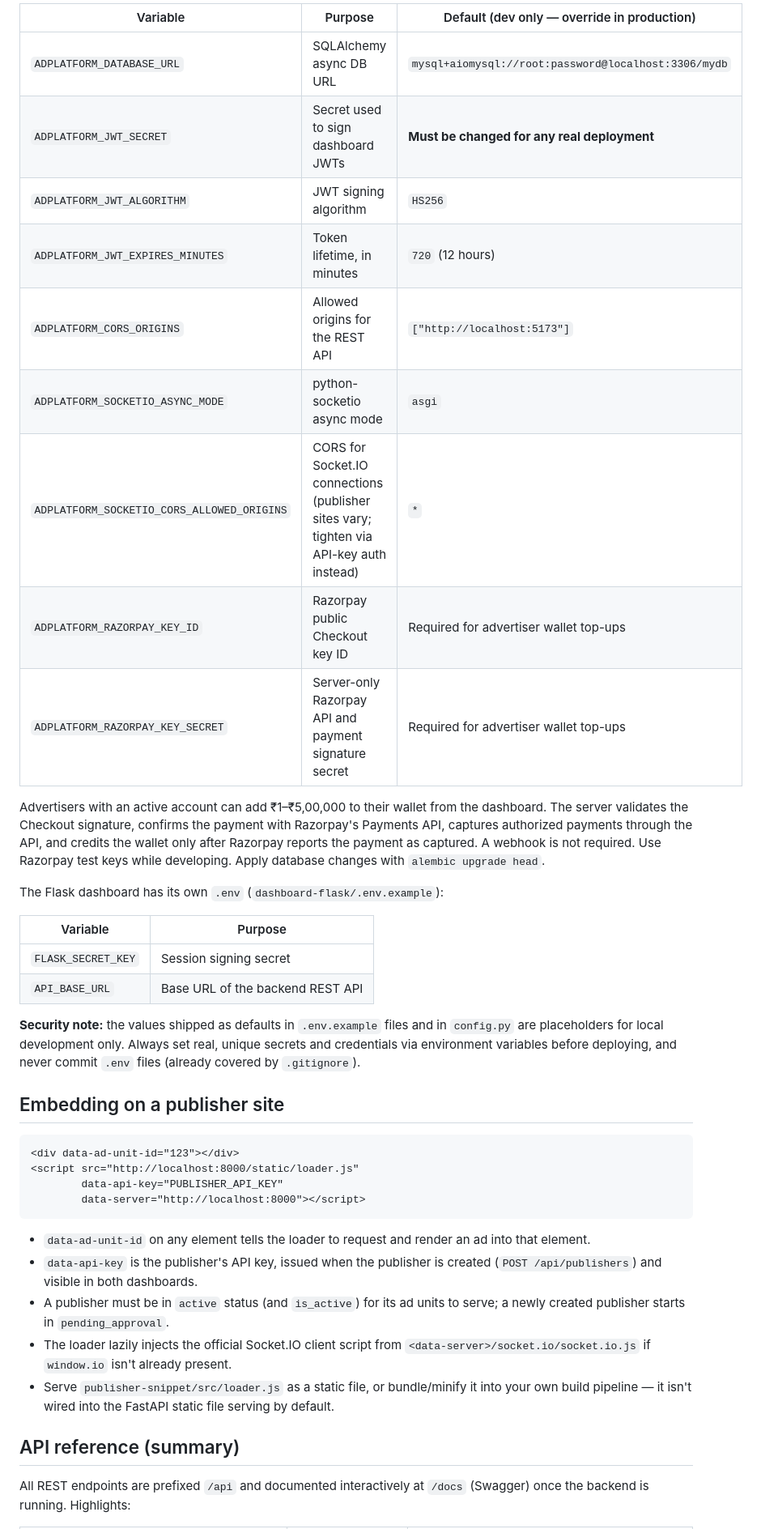
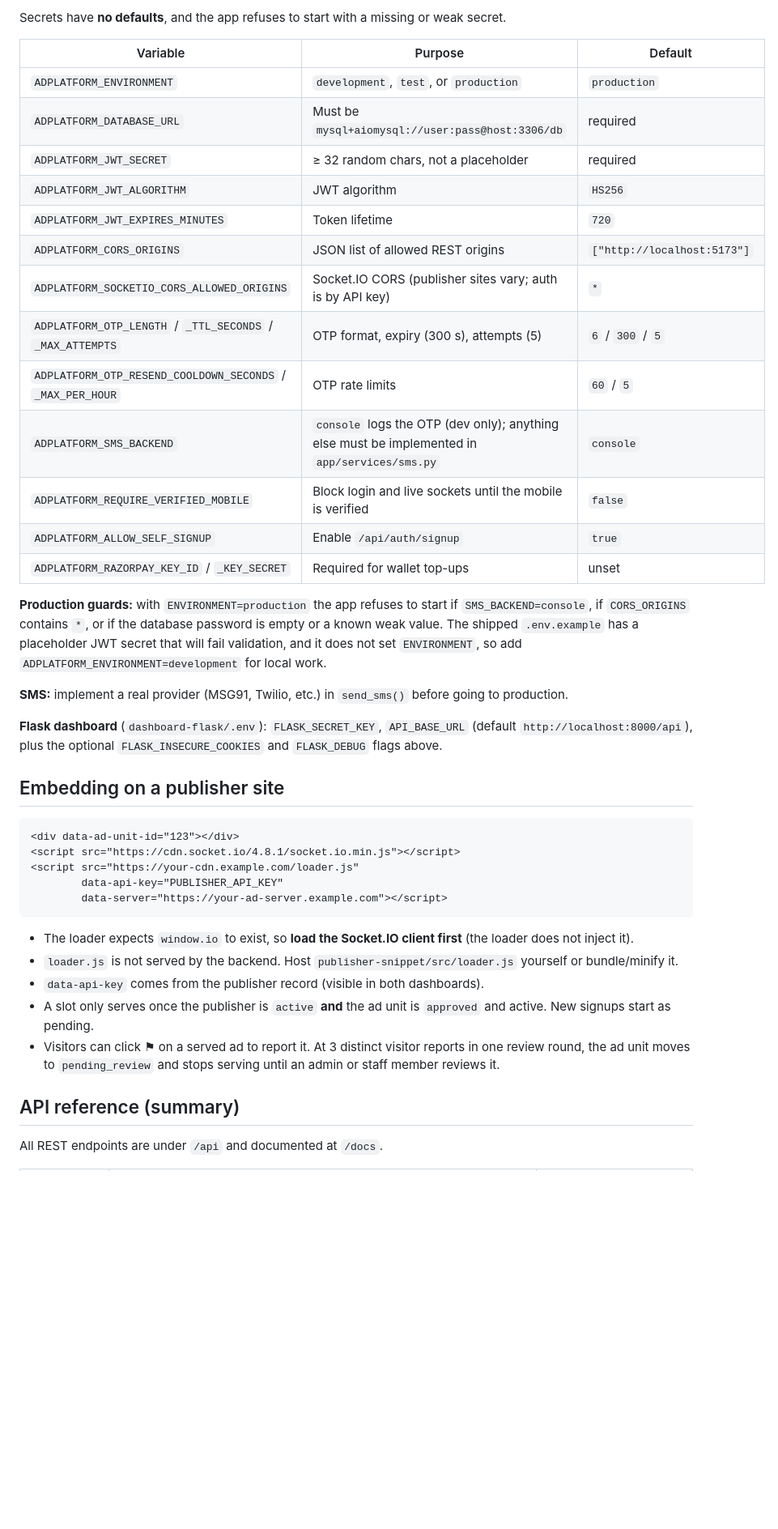
Before and after one commit to embeddedravi/getans, a Markdown page: README.md, the part around one of its changes. Shown at 81% size. GitHub-like rendering; blank space fills up the shorter version.

````diff
--- a/README.md
+++ b/README.md
@@ -271,59 +210,45 @@ Backend settings are loaded from environment variables (prefixed
 
-| Variable                     | Purpose                                            | Default (dev only — override in production) |
-|-------------------------------|-----------------------------------------------------|-----------------------------------------------|
-| `ADPLATFORM_DATABASE_URL`     | SQLAlchemy async DB URL                              | `mysql+aiomysql://root:password@localhost:3306/mydb` |
-| `ADPLATFORM_JWT_SECRET`       | Secret used to sign dashboard JWTs                   | **Must be changed for any real deployment**  |
-| `ADPLATFORM_JWT_ALGORITHM`    | JWT signing algorithm                                | `HS256`                                       |
-| `ADPLATFORM_JWT_EXPIRES_MINUTES` | Token lifetime, in minutes                        | `720` (12 hours)                              |
-| `ADPLATFORM_CORS_ORIGINS`     | Allowed origins for the REST API                     | `["http://localhost:5173"]`                  |
-| `ADPLATFORM_SOCKETIO_ASYNC_MODE` | python-socketio async mode                        | `asgi`                                        |
-| `ADPLATFORM_SOCKETIO_CORS_ALLOWED_ORIGINS` | CORS for Socket.IO connections (publisher sites vary; tighten via API-key auth instead) | `*` |
-| `ADPLATFORM_RAZORPAY_KEY_ID` | Razorpay public Checkout key ID | Required for advertiser wallet top-ups |
-| `ADPLATFORM_RAZORPAY_KEY_SECRET` | Server-only Razorpay API and payment signature secret | Required for advertiser wallet top-ups |
+Secrets have **no defaults**, and the app refuses to start with a missing or weak secret.
 
-Advertisers with an active account can add ₹1–₹5,00,000 to their wallet from
-the dashboard. The server validates the Checkout signature, confirms the
-payment with Razorpay's Payments API, captures authorized payments through the
-API, and credits the wallet only after Razorpay reports the payment as captured.
-A webhook is not required. Use Razorpay test keys while developing. Apply
-database changes with `alembic upgrade head`.
+| Variable | Purpose | Default |
+|---|---|---|
+| `ADPLATFORM_ENVIRONMENT` | `development`, `test`, or `production` | `production` |
+| `ADPLATFORM_DATABASE_URL` | Must be `mysql+aiomysql://user:pass@host:3306/db` | required |
+| `ADPLATFORM_JWT_SECRET` | ≥ 32 random chars, not a placeholder | required |
+| `ADPLATFORM_JWT_ALGORITHM` | JWT algorithm | `HS256` |
+| `ADPLATFORM_JWT_EXPIRES_MINUTES` | Token lifetime | `720` |
+| `ADPLATFORM_CORS_ORIGINS` | JSON list of allowed REST origins | `["http://localhost:5173"]` |
+| `ADPLATFORM_SOCKETIO_CORS_ALLOWED_ORIGINS` | Socket.IO CORS (publisher sites vary; auth is by API key) | `*` |
+| `ADPLATFORM_OTP_LENGTH` / `_TTL_SECONDS` / `_MAX_ATTEMPTS` | OTP format, expiry (300 s), attempts (5) | `6` / `300` / `5` |
+| `ADPLATFORM_OTP_RESEND_COOLDOWN_SECONDS` / `_MAX_PER_HOUR` | OTP rate limits | `60` / `5` |
+| `ADPLATFORM_SMS_BACKEND` | `console` logs the OTP (dev only); anything else must be implemented in `app/services/sms.py` | `console` |
+| `ADPLATFORM_REQUIRE_VERIFIED_MOBILE` | Block login and live sockets until the mobile is verified | `false` |
+| `ADPLATFORM_ALLOW_SELF_SIGNUP` | Enable `/api/auth/signup` | `true` |
+| `ADPLATFORM_RAZORPAY_KEY_ID` / `_KEY_SECRET` | Required for wallet top-ups | unset |
 
-The Flask dashboard has its own `.env` (`dashboard-flask/.env.example`):
+**Production guards:** with `ENVIRONMENT=production` the app refuses to start if `SMS_BACKEND=console`, if `CORS_ORIGINS` contains `*`, or if the database password is empty or a known weak value. The shipped `.env.example` has a placeholder JWT secret that will fail validation, and it does not set `ENVIRONMENT`, so add `ADPLATFORM_ENVIRONMENT=development` for local work.
 
-| Variable             | Purpose                                  |
-|----------------------|-------------------------------------------|
-| `FLASK_SECRET_KEY`   | Session signing secret                    |
-| `API_BASE_URL`       | Base URL of the backend REST API          |
+**SMS:** implement a real provider (MSG91, Twilio, etc.) in `send_sms()` before going to production.
 
-**Security note:** the values shipped as defaults in `.env.example` files
-and in `config.py` are placeholders for local development only. Always set
-real, unique secrets and credentials via environment variables before
-deploying, and never commit `.env` files (already covered by `.gitignore`).
+**Flask dashboard** (`dashboard-flask/.env`): `FLASK_SECRET_KEY`, `API_BASE_URL` (default `http://localhost:8000/api`), plus the optional `FLASK_INSECURE_COOKIES` and `FLASK_DEBUG` flags above.
 
 ## Embedding on a publisher site
 
 ```html
 <div data-ad-unit-id="123"></div>
-<script src="http://localhost:8000/static/loader.js"
+<script src="https://cdn.socket.io/4.8.1/socket.io.min.js"></script>
+<script src="https://your-cdn.example.com/loader.js"
         data-api-key="PUBLISHER_API_KEY"
-        data-server="http://localhost:8000"></script>
+        data-server="https://your-ad-server.example.com"></script>
 ```
 
-- `data-ad-unit-id` on any element tells the loader to request and render an
-  ad into that element.
-- `data-api-key` is the publisher's API key, issued when the publisher is
-  created (`POST /api/publishers`) and visible in both dashboards.
-- A publisher must be in `active` status (and `is_active`) for its ad units
-  to serve; a newly created publisher starts in `pending_approval`.
-- The loader lazily injects the official Socket.IO client script from
-  `<data-server>/socket.io/socket.io.js` if `window.io` isn't already
-  present.
-- Serve `publisher-snippet/src/loader.js` as a static file, or bundle/minify
-  it into your own build pipeline — it isn't wired into the FastAPI static
-  file serving by default.
+- The loader expects `window.io` to exist, so **load the Socket.IO client first** (the loader does not inject it).
+- `loader.js` is not served by the backend. Host `publisher-snippet/src/loader.js` yourself or bundle/minify it.
+- `data-api-key` comes from the publisher record (visible in both dashboards).
+- A slot only serves once the publisher is `active` **and** the ad unit is `approved` and active. New signups start as pending.
+- Visitors can click ⚑ on a served ad to report it. At 3 distinct visitor reports in one review round, the ad unit moves to `pending_review` and stops serving until an admin or staff member reviews it.
 
 ## API reference (summary)
 
-All REST endpoints are prefixed `/api` and documented interactively at
-`/docs` (Swagger) once the backend is running. Highlights:
+All REST endpoints are under `/api` and documented at `/docs`.
 
````
Also changed, not shown: other parts of README.md (+206 -277 lines).
